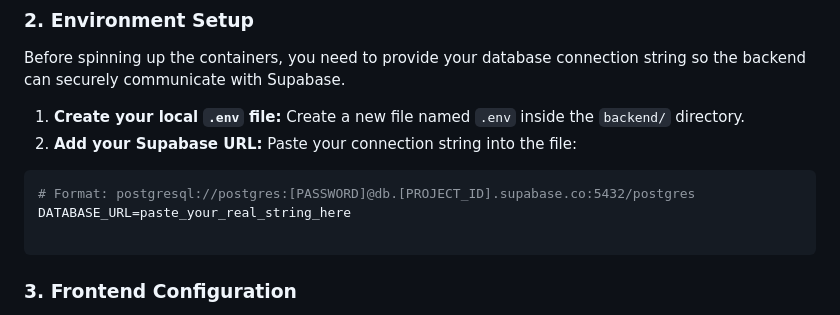
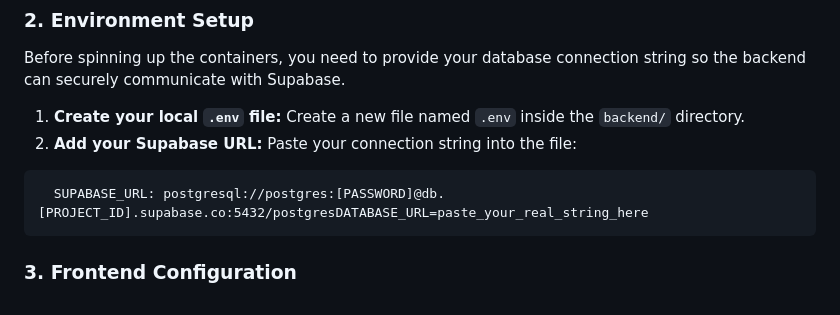
Before and after one commit to MalindaBotheju/obesity-classification-app, a Markdown page: README.md, the part around the change. Rendered like a GitHub page.

````diff
--- a/README.md
+++ b/README.md
@@ -84,10 +84,9 @@ Before spinning up the containers, you need to provide your database connection
 
 1. **Create your local `.env` file:** Create a new file named `.env` inside the `backend/` directory.
 2. **Add your Supabase URL:** Paste your connection string into the file:
-```env
-# Format: postgresql://postgres:[PASSWORD]@db.[PROJECT_ID].supabase.co:5432/postgres
-DATABASE_URL=paste_your_real_string_here
 
+```
+  SUPABASE_URL: postgresql://postgres:[PASSWORD]@db.[PROJECT_ID].supabase.co:5432/postgresDATABASE_URL=paste_your_real_string_here
 ```
 
 ### 3. Frontend Configuration
````
